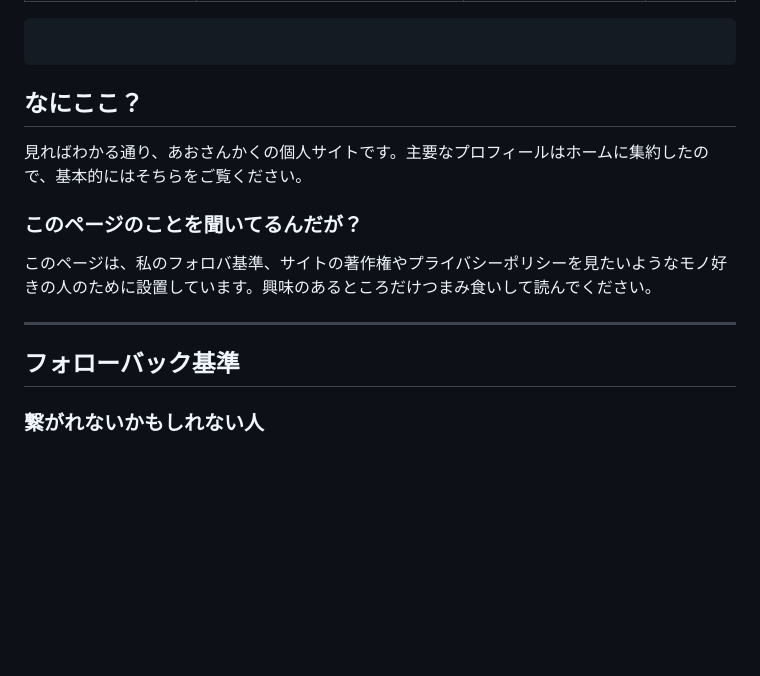
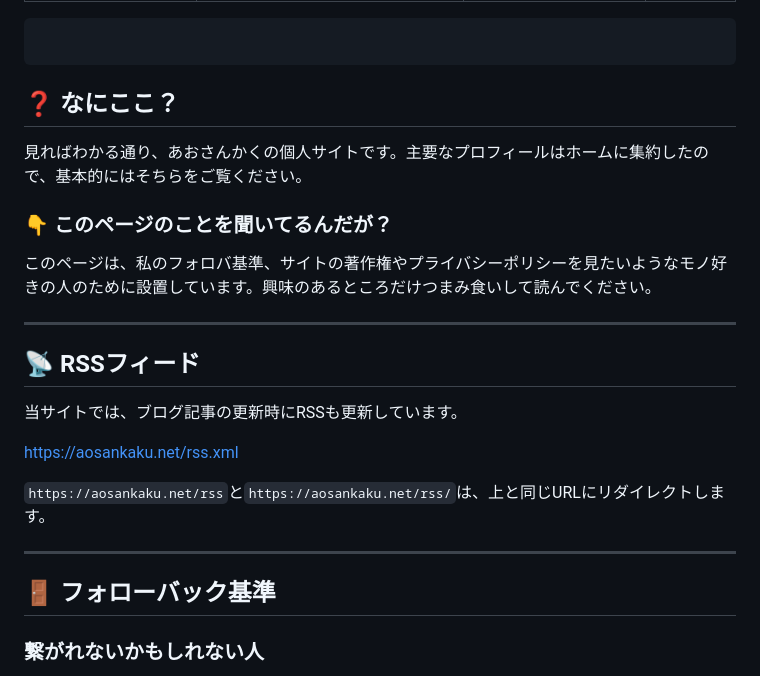
Before and after one commit to AoSankaku/aosankaku-website-2025, a Markdown page: src/pages/about.md, the part around the change printed below. Drawn GitHub-style; blank space fills up the shorter version.

Commit message:
Update /about/ to include RSS information

````diff
--- a/src/pages/about.md
+++ b/src/pages/about.md
@@ -8,17 +8,27 @@ category: Pages
 ```toc
 ```
 
-## なにここ？
+## ❓️ なにここ？
 
 見ればわかる通り、あおさんかくの個人サイトです。主要なプロフィールはホームに集約したので、基本的にはそちらをご覧ください。
 
-### このページのことを聞いてるんだが？
+### 👇️ このページのことを聞いてるんだが？
 
 このページは、私のフォロバ基準、サイトの著作権やプライバシーポリシーを見たいようなモノ好きの人のために設置しています。興味のあるところだけつまみ食いして読んでください。
 
 ---
 
-## フォローバック基準
+## 📡 RSSフィード
+
+当サイトでは、ブログ記事の更新時にRSSも更新しています。
+
+https://aosankaku.net/rss.xml
+
+`https://aosankaku.net/rss`と`https://aosankaku.net/rss/`は、上と同じURLにリダイレクトします。
+
+---
+
+## 🚪 フォローバック基準
 
 ### 繋がれないかもしれない人
 
````
Also changed, not shown: other parts of src/pages/about.md (+3 -3 lines).
